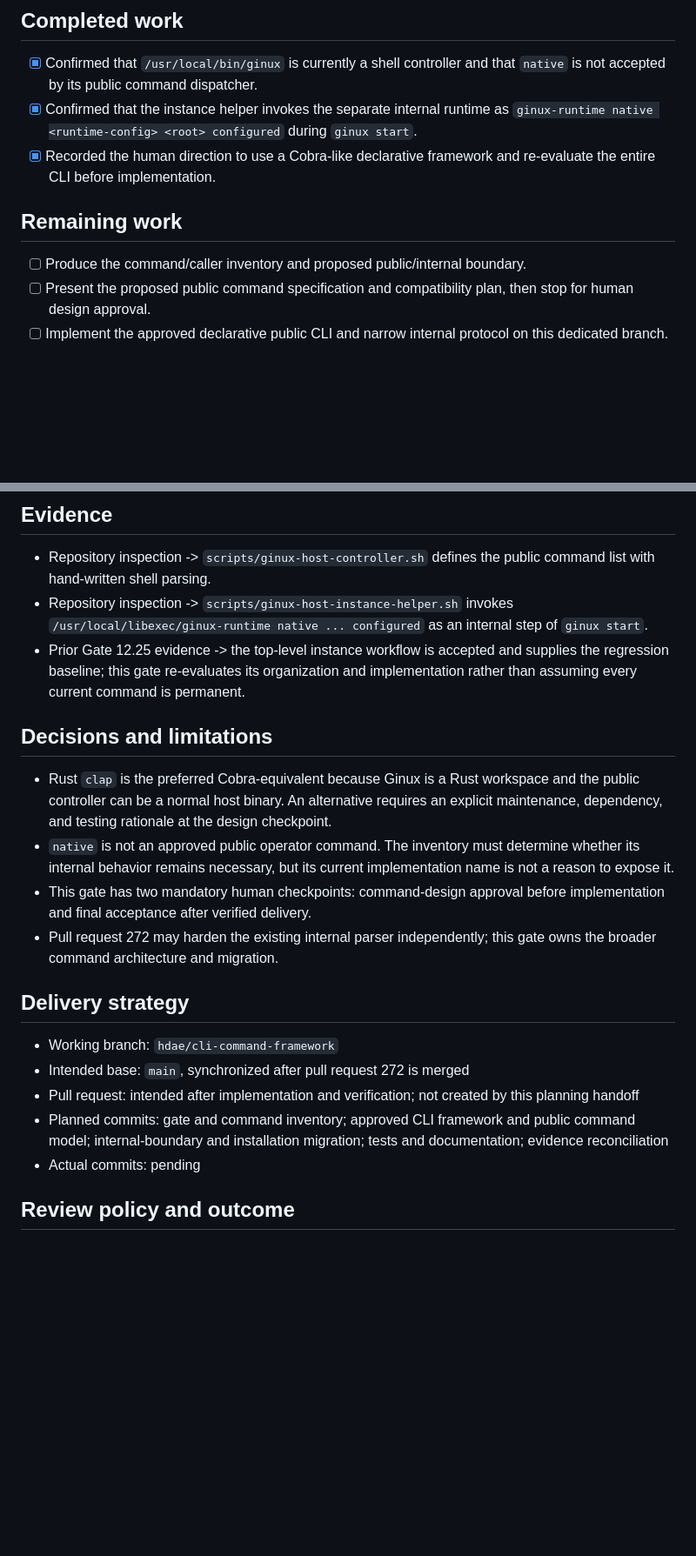
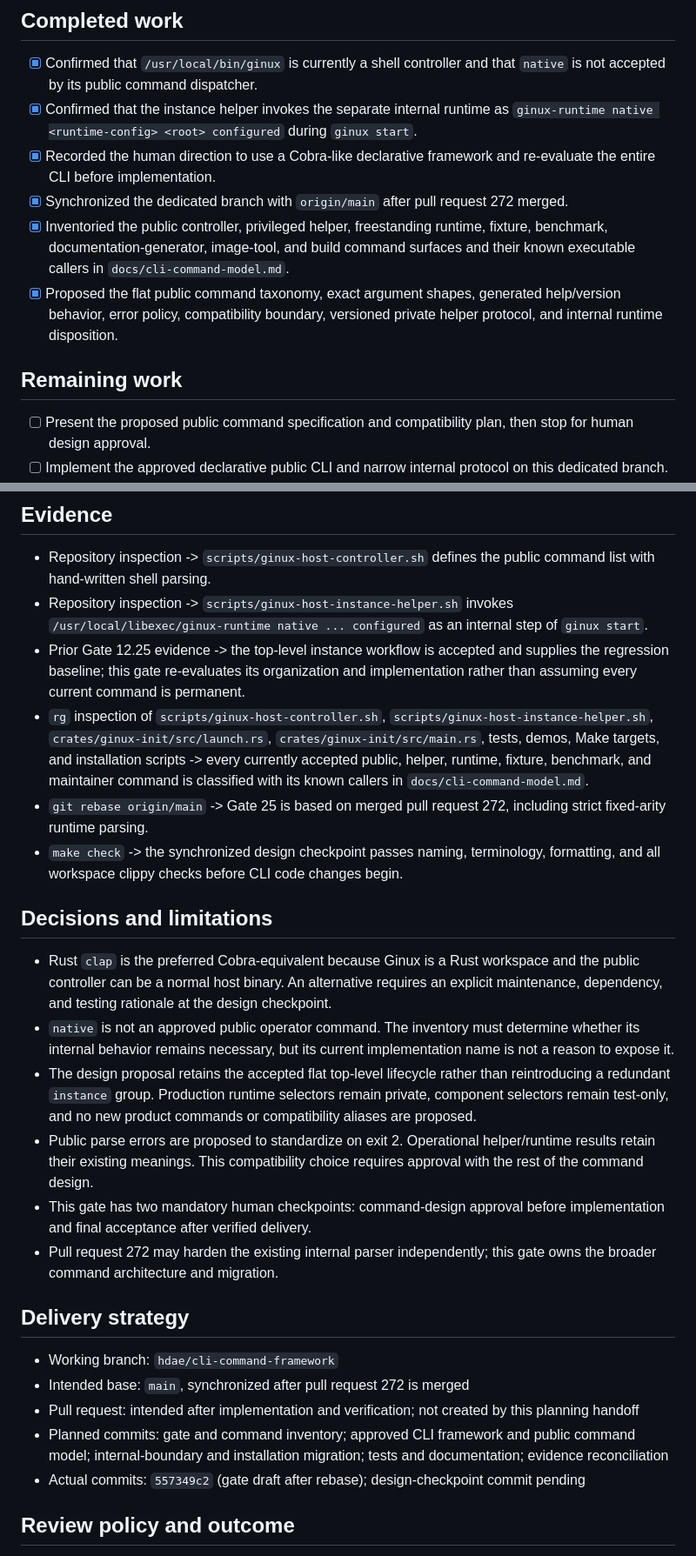
Before and after one commit to gmkurtzer/ginux, a Markdown page: hdae/gates-todo/25-declarative-cli-command-framework.md, 2 parts joined by grey strips. Shown at 87% size. Rendered like a GitHub page; blank space fills up the shorter version.

Commit message:
hdae: define Gate 25 CLI command model
Signed-off-by: Gregory M. Kurtzer <gmkurtzer@gmail.com>

```diff
--- a/hdae/gates-todo/25-declarative-cli-command-framework.md
+++ b/hdae/gates-todo/25-declarative-cli-command-framework.md
@@ -72,11 +72,18 @@ runtime, fixture, helper, and backend commands out of the public interface.
   `ginux start`.
 - [x] Recorded the human direction to use a Cobra-like declarative framework
   and re-evaluate the entire CLI before implementation.
+- [x] Synchronized the dedicated branch with `origin/main` after pull request
+  272 merged.
+- [x] Inventoried the public controller, privileged helper, freestanding
+  runtime, fixture, benchmark, documentation-generator, image-tool, and build
+  command surfaces and their known executable callers in
+  `docs/cli-command-model.md`.
+- [x] Proposed the flat public command taxonomy, exact argument shapes,
+  generated help/version behavior, error policy, compatibility boundary,
+  versioned private helper protocol, and internal runtime disposition.
 
 ## Remaining work
 
-- [ ] Produce the command/caller inventory and proposed public/internal
-  boundary.
 - [ ] Present the proposed public command specification and compatibility plan,
   then stop for human design approval.
 - [ ] Implement the approved declarative public CLI and narrow internal
@@ -155,6 +162,17 @@ runtime, fixture, helper, and backend commands out of the public interface.
 - Prior Gate 12.25 evidence -> the top-level instance workflow is accepted and
   supplies the regression baseline; this gate re-evaluates its organization
   and implementation rather than assuming every current command is permanent.
+- `rg` inspection of `scripts/ginux-host-controller.sh`,
+  `scripts/ginux-host-instance-helper.sh`, `crates/ginux-init/src/launch.rs`,
+  `crates/ginux-init/src/main.rs`, tests, demos, Make targets, and installation
+  scripts -> every currently accepted public, helper, runtime, fixture,
+  benchmark, and maintainer command is classified with its known callers in
+  `docs/cli-command-model.md`.
+- `git rebase origin/main` -> Gate 25 is based on merged pull request 272,
+  including strict fixed-arity runtime parsing.
+- `make check` -> the synchronized design checkpoint passes naming,
+  terminology, formatting, and all workspace clippy checks before CLI code
+  changes begin.
 
 ## Decisions and limitations
 
@@ -165,6 +183,13 @@ runtime, fixture, helper, and backend commands out of the public interface.
 - `native` is not an approved public operator command. The inventory must
   determine whether its internal behavior remains necessary, but its current
   implementation name is not a reason to expose it.
+- The design proposal retains the accepted flat top-level lifecycle rather
+  than reintroducing a redundant `instance` group. Production runtime selectors
+  remain private, component selectors remain test-only, and no new product
+  commands or compatibility aliases are proposed.
+- Public parse errors are proposed to standardize on exit 2. Operational
+  helper/runtime results retain their existing meanings. This compatibility
+  choice requires approval with the rest of the command design.
 - This gate has two mandatory human checkpoints: command-design approval before
   implementation and final acceptance after verified delivery.
 - Pull request 272 may harden the existing internal parser independently; this
@@ -179,7 +204,8 @@ runtime, fixture, helper, and backend commands out of the public interface.
 - Planned commits: gate and command inventory; approved CLI framework and
   public command model; internal-boundary and installation migration; tests and
   documentation; evidence reconciliation
-- Actual commits: pending
+- Actual commits: `557349c2` (gate draft after rebase); design-checkpoint
+  commit pending
 
 ## Review policy and outcome
 
```
Also changed, not shown: docs/cli-command-model.md (added, +249 -0 lines), hdae/STATUS.md (+19 -14 lines).
